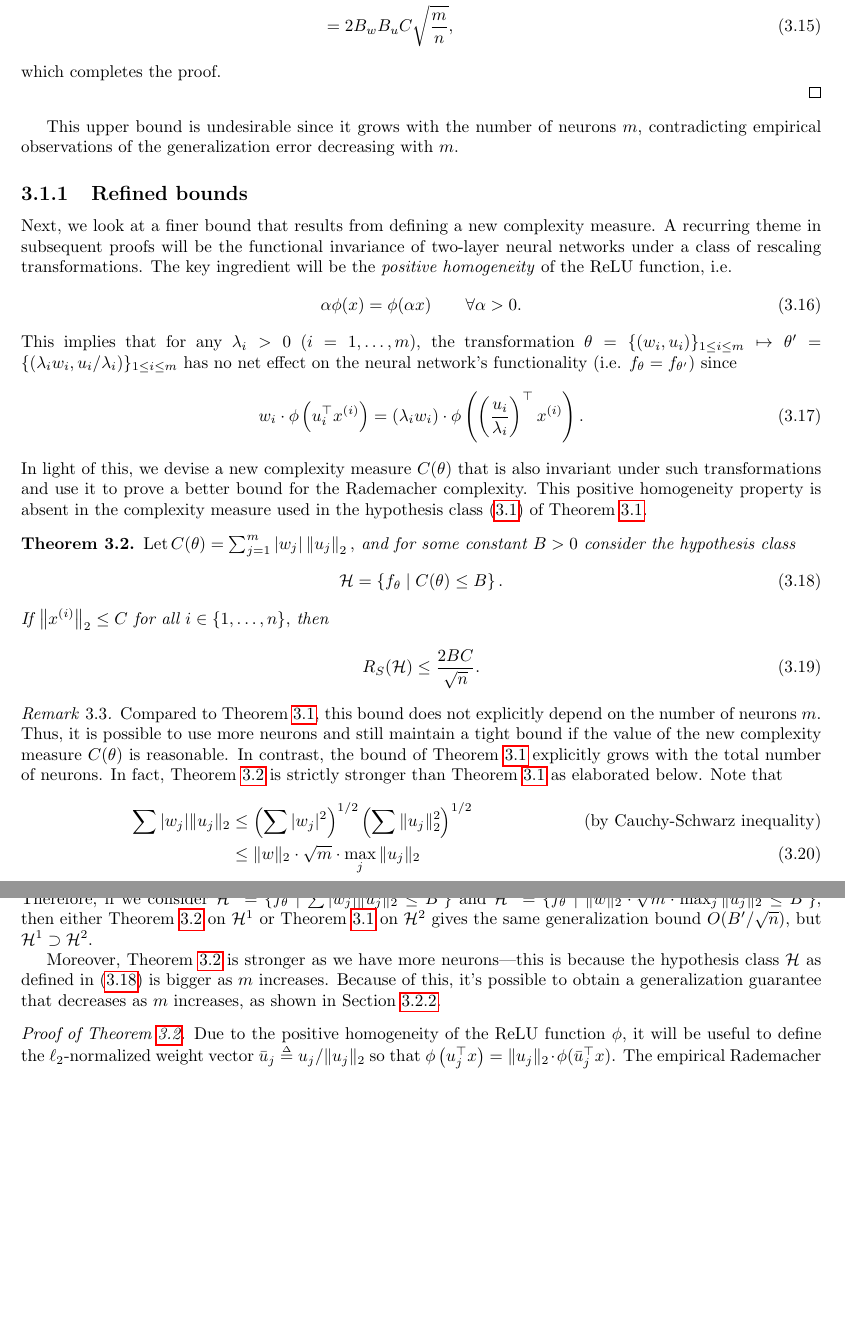
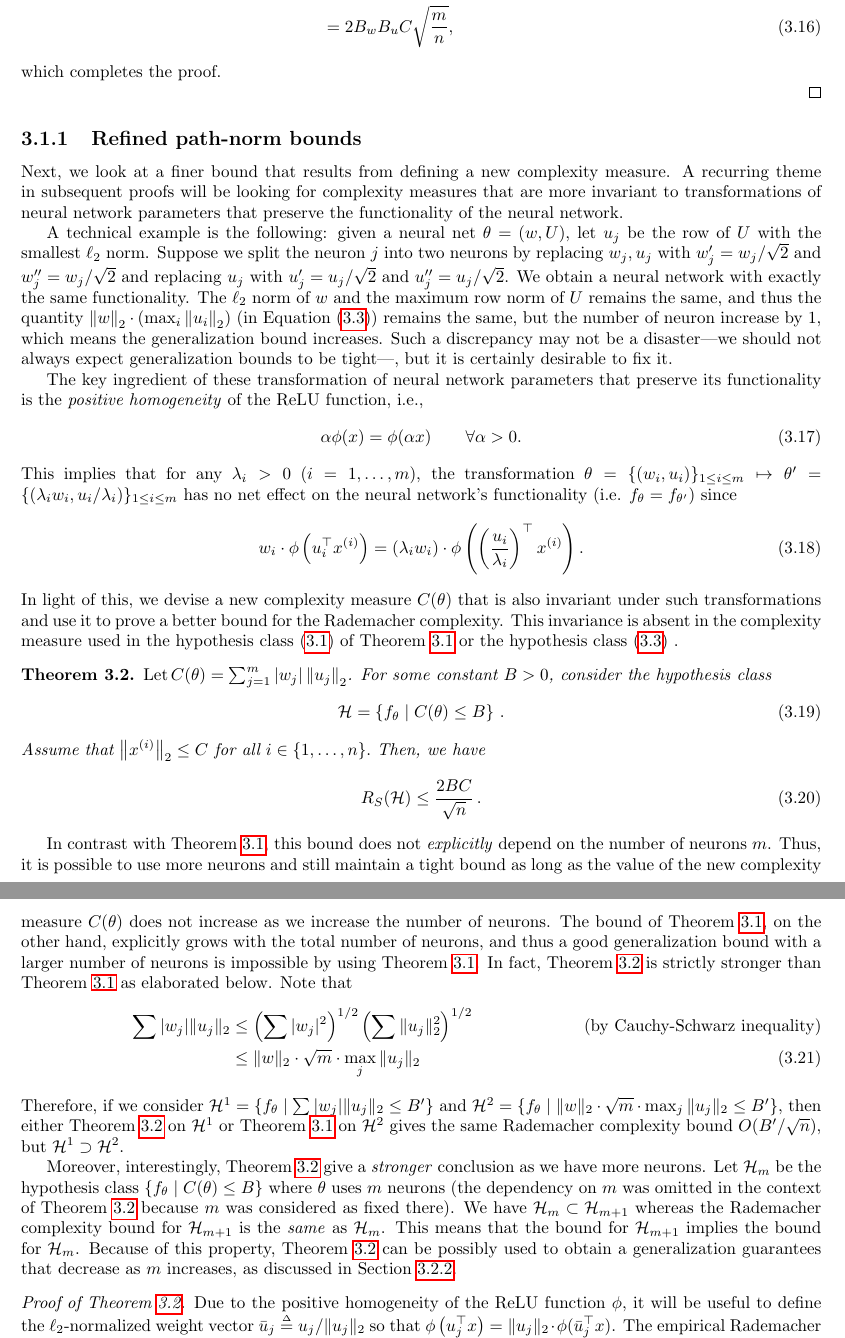
Before and after one commit to tengyuma/cs229m_notes, a LaTeX thesis (tex/master.tex, which reads tex/collection/05-04-generalization-for-neural-nets.tex): two parts of pages 18 and 19 of 41, joined at a grey line, cut so that both start at the same text, the shorter picture padded with empty space. Compiled offline with pdfLaTeX.

Commit message:
wip-generalization-nn

```diff
--- a/tex/collection/05-04-generalization-for-neural-nets.tex
+++ b/tex/collection/05-04-generalization-for-neural-nets.tex
@@ -67,13 +81,20 @@ Nevertheless, we now derive this bound.
 
 \end{proof}
 
-This upper bound is undesirable since it grows with the number of neurons $m$, contradicting empirical observations of the generalization error decreasing with $m$.
+%This upper bound is undesirable since it grows with the number of neurons $m$, contradicting empirical observations of the generalization error decreasing with $m$.
 
 %*****************************************************************************
 
-\subsec{Refined bounds}
+\subsec{Refined path-norm bounds}\label{sec:refined-bounds}
 \newcommand{\boundsforcomp}{B}
-Next, we look at a finer bound that results from defining a new complexity measure. A recurring theme in subsequent proofs will be the functional invariance of two-layer neural networks under a class of rescaling transformations. The key ingredient will be the \textit{positive homogeneity} of the ReLU function, i.e.
+Next, we look at a finer bound that results from defining a new complexity measure.
+A recurring theme in subsequent proofs will be looking for complexity measures that are more invariant to transformations of neural network parameters that preserve the functionality of the neural network.
+
+A technical  example is the following: given a neural net $\theta = (w, U)$, let $u_j$ be the row of $U$ with the smallest $\ell_2$ norm. Suppose we split the neuron $j$ into two neurons by replacing $w_j, u_j$ with $w_j'=w_j/\sqrt{2}$ and $w_j'' = w_j/\sqrt{2}$ and replacing $u_j$ with  $u_j'=u_j/\sqrt{2}$ and $u_j'' = u_j/\sqrt{2}$. We obtain a neural network  with exactly the same functionality. The $\ell_2$ norm of $w$  and the maximum row norm of $U$ remains the same, and thus the quantity $\Norm{w}_2\cdot \left(\max_i\Norm{u_i}_2\right)$ (in \Cref{eqn:13}) remains the same, but the number of neuron increase by 1, which means the generalization bound increases. Such a discrepancy may not be a disaster---we should not always expect generalization bounds to be tight---, but it is certainly desirable to fix it.
+
+
+ %will be the functional invariance of two-layer neural networks under a class of rescaling transformations.
+The key ingredient of these transformation of neural network parameters that preserve its functionality is  the \textit{positive homogeneity} of the ReLU function, i.e.,
 \begin{equation}
 \alpha \phi(x) = \phi(\alpha x) \qquad \forall \alpha > 0.
 \end{equation}
@@ -81,28 +102,29 @@ This implies that for any $\lambda_i > 0$ ($i = 1, \dots, m$), the transformatio
 \begin{equation}
 w_i\cdot \phi \left(u_i^\top x\sp i \right) = (\lambda_i w_i) \cdot \phi\l(\l( \frac{u_i}{\lambda_i}\r)^\top x\sp i\r).
 \end{equation}
-In light of this, we devise a new complexity measure $C(\theta)$ that is also invariant under such transformations and use it to prove a better bound for the Rademacher complexity. This positive homogeneity property is absent in the complexity measure used in the hypothesis class \eqref{lec7:eqn:thm_3} of Theorem \ref{lec7:thm:thm_3}.
+In light of this, we devise a new complexity measure $C(\theta)$ that is also invariant under such transformations and use it to prove a better bound for the Rademacher complexity. This invariance is absent in the complexity measure used in the hypothesis class \eqref{lec7:eqn:thm_3} of Theorem \ref{lec7:thm:thm_3} or the hypothesis class \eqref{eqn:13} .
 
 \begin{theorem}\label{lec8:thm:thm-improved-nn-rc}
-$\operatorname{Let} C(\theta)=\sum_{j=1}^{m}\left|w_{j}\right|\left\|u_{j}\right\|_{2},$ and for some constant $\boundsforcomp>0$ consider the hypothesis class
+$\operatorname{Let} C(\theta)=\sum_{j=1}^{m}\left|w_{j}\right|\left\|u_{j}\right\|_{2}$. For some constant $\boundsforcomp>0$, consider the hypothesis class
 \begin{equation}
-\mathcal{H}=\left\{f_{\theta} \mid C(\theta) \leq \boundsforcomp\right\}. \label{eqn:H}
+\mathcal{H}=\left\{f_{\theta} \mid C(\theta) \leq \boundsforcomp\right\}\perm \label{eqn:H}
 \end{equation}
-If $\left\|x\sp{i}\right\|_{2} \leq C$ for all $i \in\{1, \ldots, n\},$ then
+Assume that $\left\|x\sp{i}\right\|_{2} \leq C$ for all $i \in\{1, \ldots, n\}.$ Then, we have
 \begin{equation}
-R_{S}(\mathcal{H}) \leq \frac{2 \boundsforcomp C}{\sqrt{n}}.
+R_{S}(\mathcal{H}) \leq \frac{2 \boundsforcomp C}{\sqrt{n}}\perm
 \end{equation}
 \end{theorem}
-
-\begin{remark}
-	Compared to Theorem~\ref{lec7:thm:thm_3}, this bound does not explicitly depend on the number of neurons $m$. Thus, it is possible to use more neurons and still maintain a tight bound if the value of the new complexity measure $C(\theta)$ is reasonable. In contrast, the bound of Theorem \ref{lec7:thm:thm_3} explicitly grows with the total number of neurons. In fact, Theorem~\ref{lec8:thm:thm-improved-nn-rc} is strictly stronger than Theorem~\ref{lec7:thm:thm_3} as elaborated below. Note that
+In contrast with Theorem~\ref{lec7:thm:thm_3}, this bound does not \textit{explicitly} depend on the number of neurons $m$. Thus, it is possible to use more neurons and still maintain a tight bound as long as the value of the new complexity measure $C(\theta)$ does not increase as we increase the number of neurons. The bound of Theorem \ref{lec7:thm:thm_3}, on the other hand, explicitly grows with the total number of neurons, and thus a good generalization bound with a larger number of neurons is impossible by using Theorem~\ref{lec7:thm:thm_3}. In fact, Theorem~\ref{lec8:thm:thm-improved-nn-rc} is strictly stronger than Theorem~\ref{lec7:thm:thm_3} as elaborated below. Note that
 	\begin{align}
 		\sum |w_j|\|u_j\|_2 &\le \left(\sum |w_j|^2\right)^{1/2} \left(\sum\|u_j\|_2^2\right)^{1/2} \tag{by Cauchy-Schwarz inequality} \\
 		& \le \|w\|_2 \cdot \sqrt{m} \cdot \max_{j}\|u_j\|_2
 	\end{align}
-	Therefore, if we consider $\cH^1 = \{f_\theta \mid \sum |w_j|\|u_j\|_2\le B'\}$ and $\cH^2 = \{f_\theta \mid \|w\|_2 \cdot \sqrt{m} \cdot \max_{j}\|u_j\|_2 \le B'\}$, then either Theorem~\ref{lec8:thm:thm-improved-nn-rc} on $\cH^1$ or Theorem~\ref{lec7:thm:thm_3} on $\cH^2$ gives the same generalization bound $O(B'/\sqrt{n})$, but $\cH^1 \supset \cH^2$.
+	Therefore, if we consider $\cH^1 = \{f_\theta \mid \sum |w_j|\|u_j\|_2\le B'\}$ and $\cH^2 = \{f_\theta \mid \|w\|_2 \cdot \sqrt{m} \cdot \max_{j}\|u_j\|_2 \le B'\}$, then either Theorem~\ref{lec8:thm:thm-improved-nn-rc} on $\cH^1$ or Theorem~\ref{lec7:thm:thm_3} on $\cH^2$ gives the same Rademacher complexity bound $O(B'/\sqrt{n})$, but $\cH^1 \supset \cH^2$.
 
-	Moreover, Theorem~\ref{lec8:thm:thm-improved-nn-rc} is stronger as we have more neurons---this is because the hypothesis class $\cH$ as defined in~\eqref{eqn:H} is bigger as $m$ increases. Because of this, it's possible to obtain a generalization guarantee that decreases as $m$ increases, as shown in Section~\ref{sec:gen-bounds:decreasing-in-m}.
+	Moreover, interestingly, Theorem~\ref{lec8:thm:thm-improved-nn-rc} give a \textit{stronger} conclusion as we have more neurons. Let $\cH_m$ be the hypothesis class $\left\{f_{\theta} \mid C(\theta) \leq \boundsforcomp\right\}$ where $\theta$ uses $m$ neurons (the dependency on $m$ was omitted in the context of Theorem~\ref{lec8:thm:thm-improved-nn-rc} because $m$ was considered as fixed there). We have
+	$\cH_m \subset \cH_{m+1}$ whereas the Rademacher complexity bound for $\cH_{m+1}$ is the \textit{same} as $\cH_m$. This means that the bound for $\cH_{m+1}$ implies the bound for $\cH_m$.
+	%this is because the hypothesis class $\cH$ as defined in~\eqref{eqn:H} is bigger as $m$ increases.
+	Because of this property, Theorem~\ref{lec8:thm:thm-improved-nn-rc} can be  possibly used to obtain a generalization guarantees that decrease as $m$ increases, as discussed in Section~\ref{sec:gen-bounds:decreasing-in-m}.
 
 %	For example, consider solving the constrained problem
 %	\begin{equation}
```
Also changed, not shown: tex/collection/05-01-concrete-models.tex (+1 -1 lines), tex/collection/05-04-generalization-for-neural-nets.tex (46 more changed lines).
